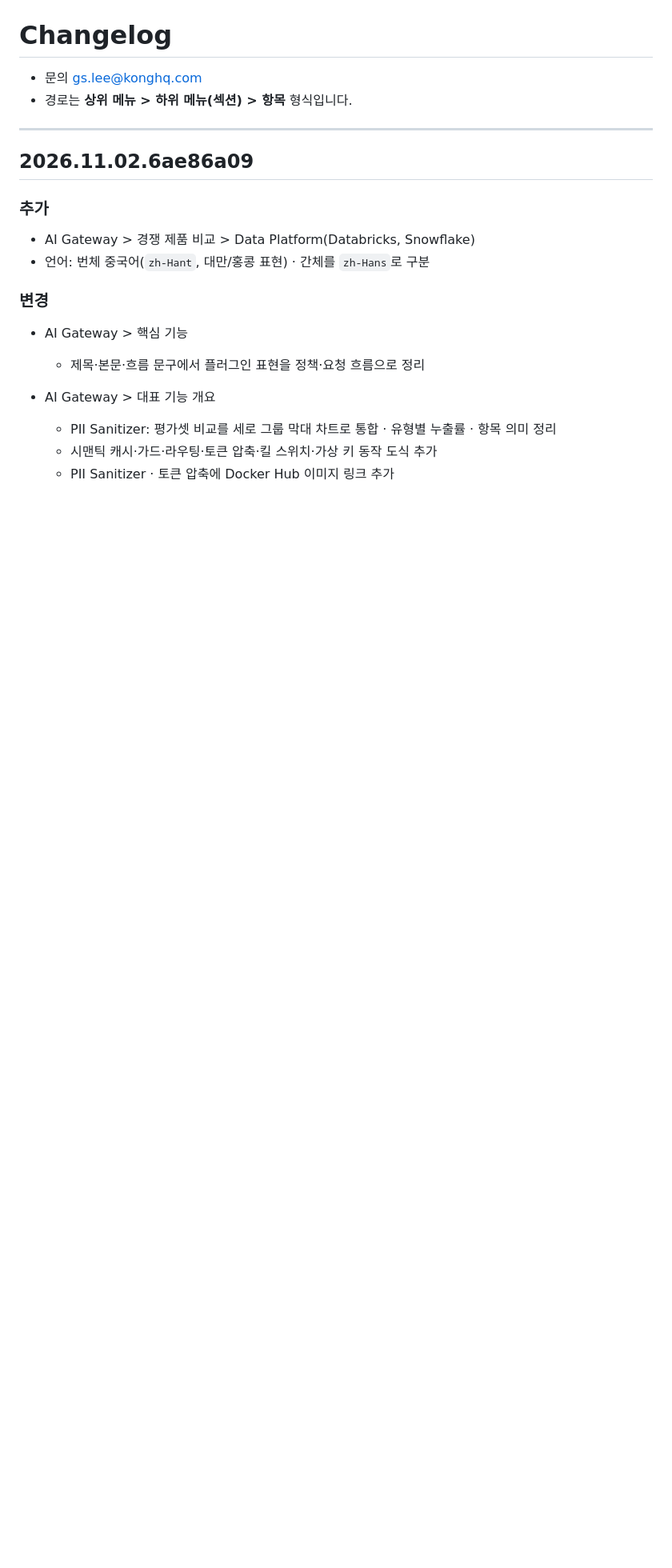
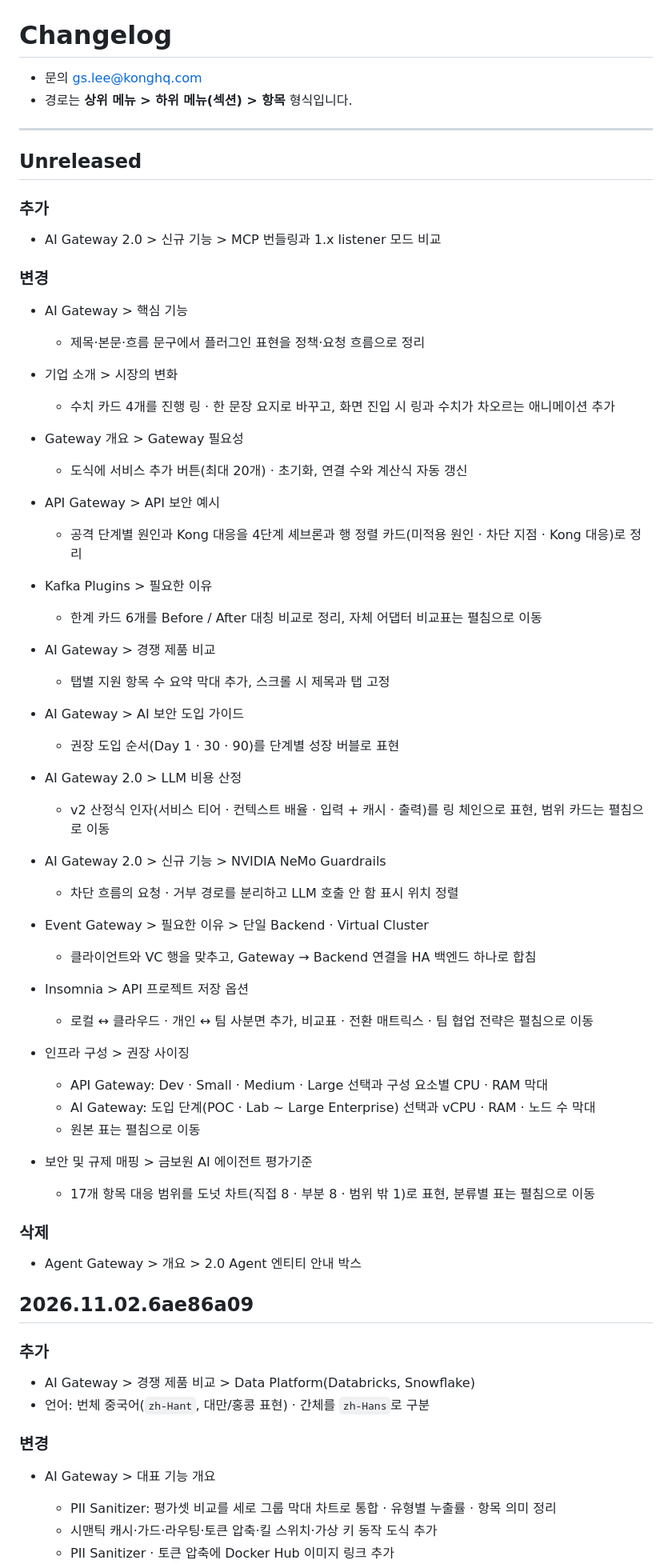
Before and after one commit to Great-Stone-Kong/kong-introduction, a Markdown page: CHANGELOG.md, the part around the change. Shown at 80% size. GitHub-like rendering; blank space fills up the shorter version.

Commit message:
Record the visual refresh and related diagram fixes in the Korean changelog under Unreleased.

```diff
--- a/CHANGELOG.md
+++ b/CHANGELOG.md
@@ -5,7 +5,58 @@
 
 ---
 
+## Unreleased
 
+### 추가
+
+- AI Gateway 2.0 > 신규 기능 > MCP 번들링과 1.x listener 모드 비교
+
+### 변경
+
+- AI Gateway > 핵심 기능
+  - 제목·본문·흐름 문구에서 플러그인 표현을 정책·요청 흐름으로 정리
+
+- 기업 소개 > 시장의 변화
+  - 수치 카드 4개를 진행 링 · 한 문장 요지로 바꾸고, 화면 진입 시 링과 수치가 차오르는 애니메이션 추가
+
+- Gateway 개요 > Gateway 필요성
+  - 도식에 서비스 추가 버튼(최대 20개) · 초기화, 연결 수와 계산식 자동 갱신
+
+- API Gateway > API 보안 예시
+  - 공격 단계별 원인과 Kong 대응을 4단계 셰브론과 행 정렬 카드(미적용 원인 · 차단 지점 · Kong 대응)로 정리
+
+- Kafka Plugins > 필요한 이유
+  - 한계 카드 6개를 Before / After 대칭 비교로 정리, 자체 어댑터 비교표는 펼침으로 이동
+
+- AI Gateway > 경쟁 제품 비교
+  - 탭별 지원 항목 수 요약 막대 추가, 스크롤 시 제목과 탭 고정
+
+- AI Gateway > AI 보안 도입 가이드
+  - 권장 도입 순서(Day 1 · 30 · 90)를 단계별 성장 버블로 표현
+
+- AI Gateway 2.0 > LLM 비용 산정
+  - v2 산정식 인자(서비스 티어 · 컨텍스트 배율 · 입력 + 캐시 · 출력)를 링 체인으로 표현, 범위 카드는 펼침으로 이동
+
+- AI Gateway 2.0 > 신규 기능 > NVIDIA NeMo Guardrails
+  - 차단 흐름의 요청 · 거부 경로를 분리하고 LLM 호출 안 함 표시 위치 정렬
+
+- Event Gateway > 필요한 이유 > 단일 Backend · Virtual Cluster
+  - 클라이언트와 VC 행을 맞추고, Gateway → Backend 연결을 HA 백엔드 하나로 합침
+
+- Insomnia > API 프로젝트 저장 옵션
+  - 로컬 ↔ 클라우드 · 개인 ↔ 팀 사분면 추가, 비교표 · 전환 매트릭스 · 팀 협업 전략은 펼침으로 이동
+
+- 인프라 구성 > 권장 사이징
+  - API Gateway: Dev · Small · Medium · Large 선택과 구성 요소별 CPU · RAM 막대
+  - AI Gateway: 도입 단계(POC · Lab ~ Large Enterprise) 선택과 vCPU · RAM · 노드 수 막대
+  - 원본 표는 펼침으로 이동
+
+- 보안 및 규제 매핑 > 금보원 AI 에이전트 평가기준
+  - 17개 항목 대응 범위를 도넛 차트(직접 8 · 부분 8 · 범위 밖 1)로 표현, 분류별 표는 펼침으로 이동
+
+### 삭제
+
+- Agent Gateway > 개요 > 2.0 Agent 엔티티 안내 박스
 
 ## 2026.11.02.6ae86a09
 ### 추가
@@ -13,9 +64,6 @@
 - 언어: 번체 중국어(`zh-Hant`, 대만/홍콩 표현) · 간체를 `zh-Hans`로 구분
 
 ### 변경
-
-- AI Gateway > 핵심 기능
-  - 제목·본문·흐름 문구에서 플러그인 표현을 정책·요청 흐름으로 정리
 
 - AI Gateway > 대표 기능 개요
   - PII Sanitizer: 평가셋 비교를 세로 그룹 막대 차트로 통합 · 유형별 누출률 · 항목 의미 정리
```
